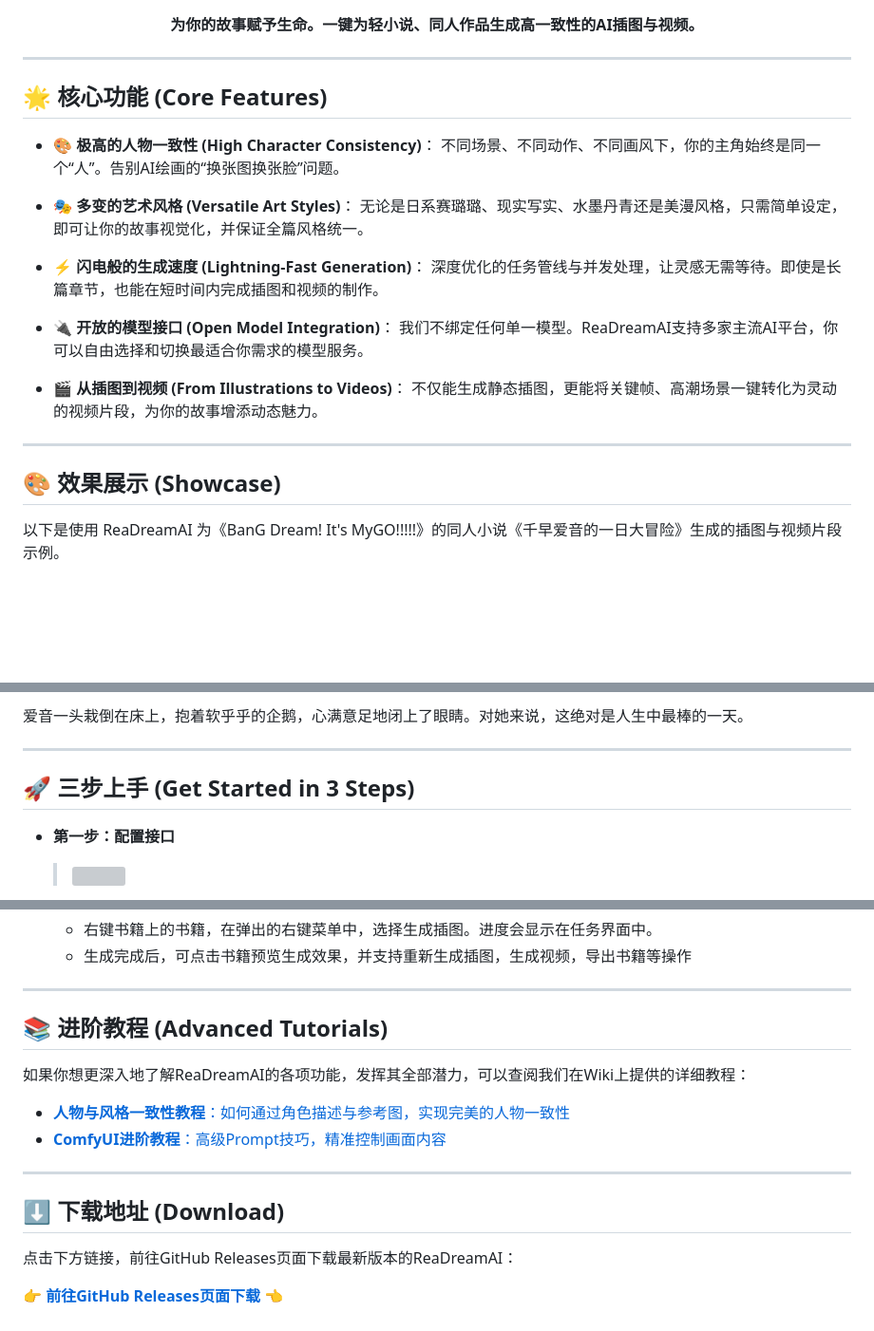
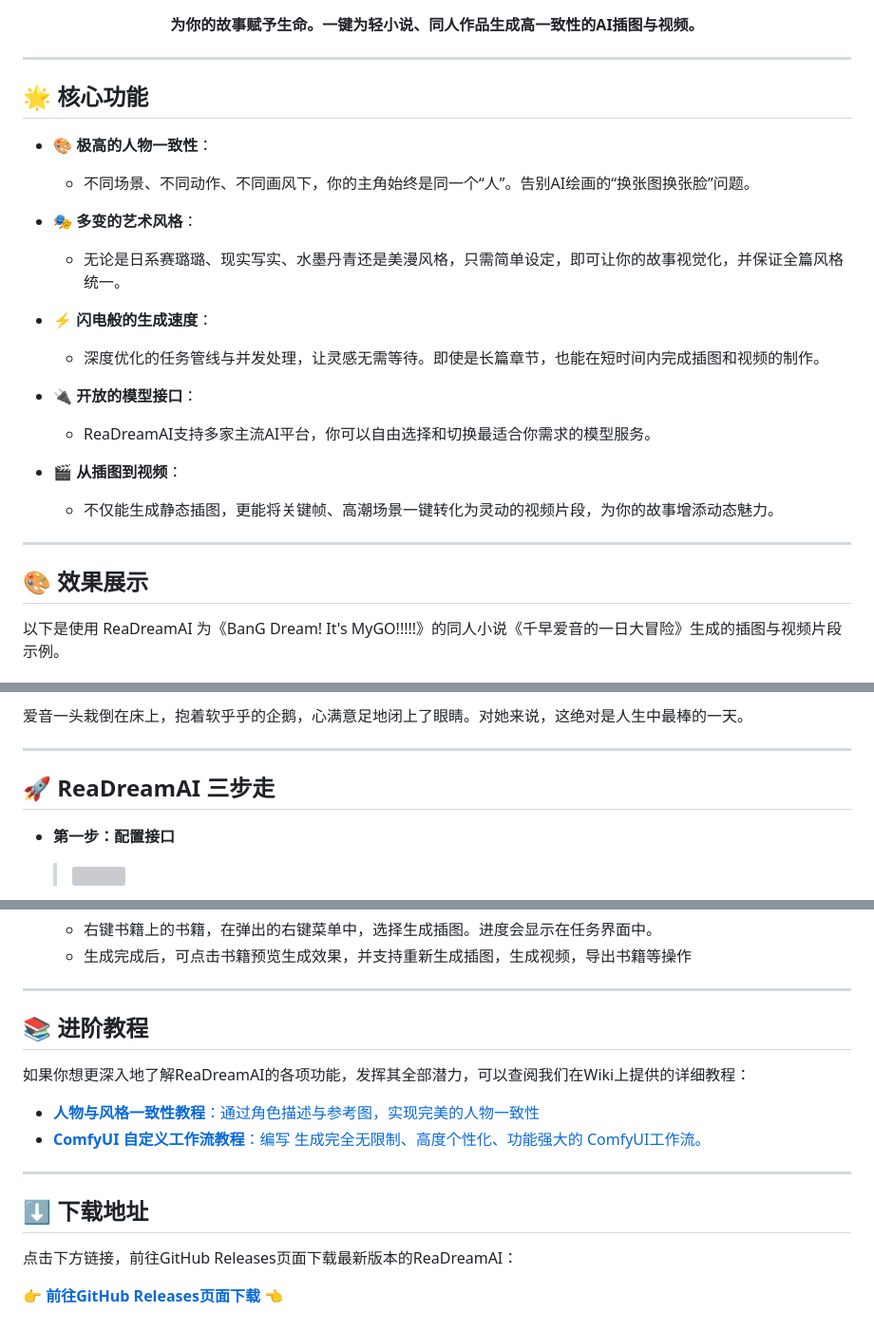
Before and after one commit to NEKOparapa/ReaDreamAI, a Markdown page: README.md, 3 parts joined by grey strips. Shown: that part at 95% size. GitHub-like rendering; folded sections open; blank space fills up the shorter version; grey boxes are pictures that could not be loaded.

```diff
--- a/README.md
+++ b/README.md
@@ -3,26 +3,26 @@
 
 ---
 
-## 🌟 核心功能 (Core Features)
+## 🌟 核心功能
 
-*   🎨 **极高的人物一致性 (High Character Consistency)**：
-    不同场景、不同动作、不同画风下，你的主角始终是同一个“人”。告别AI绘画的“换张图换张脸”问题。
+*   🎨 **极高的人物一致性**：
+    - 不同场景、不同动作、不同画风下，你的主角始终是同一个“人”。告别AI绘画的“换张图换张脸”问题。
 
-*   🎭 **多变的艺术风格 (Versatile Art Styles)**：
-    无论是日系赛璐璐、现实写实、水墨丹青还是美漫风格，只需简单设定，即可让你的故事视觉化，并保证全篇风格统一。
+*   🎭 **多变的艺术风格**：
+    - 无论是日系赛璐璐、现实写实、水墨丹青还是美漫风格，只需简单设定，即可让你的故事视觉化，并保证全篇风格统一。
 
-*   ⚡️ **闪电般的生成速度 (Lightning-Fast Generation)**：
-    深度优化的任务管线与并发处理，让灵感无需等待。即使是长篇章节，也能在短时间内完成插图和视频的制作。
+*   ⚡️ **闪电般的生成速度**：
+    - 深度优化的任务管线与并发处理，让灵感无需等待。即使是长篇章节，也能在短时间内完成插图和视频的制作。
 
-*   🔌 **开放的模型接口 (Open Model Integration)**：
-    我们不绑定任何单一模型。ReaDreamAI支持多家主流AI平台，你可以自由选择和切换最适合你需求的模型服务。
+*   🔌 **开放的模型接口**：
+    - ReaDreamAI支持多家主流AI平台，你可以自由选择和切换最适合你需求的模型服务。
 
-*   🎬 **从插图到视频 (From Illustrations to Videos)**：
-    不仅能生成静态插图，更能将关键帧、高潮场景一键转化为灵动的视频片段，为你的故事增添动态魅力。
+*   🎬 **从插图到视频**：
+    - 不仅能生成静态插图，更能将关键帧、高潮场景一键转化为灵动的视频片段，为你的故事增添动态魅力。
 
 ---
 
-## 🎨 效果展示 (Showcase)
+## 🎨 效果展示
 
 以下是使用 ReaDreamAI 为《BanG Dream! It's MyGO!!!!!》的同人小说《千早爱音的一日大冒险》生成的插图与视频片段示例。
 
@@ -262,7 +262,7 @@
 
 ---
 
-## 🚀 三步上手 (Get Started in 3 Steps)
+## 🚀 ReaDreamAI 三步走
 
 * **第一步：配置接口**
   > <img src="https://raw.githubusercontent.com/NEKOparapa/ReaDreamAI/main/resource/三步走/第一步.png">
@@ -283,17 +283,17 @@
 
 ---
 
-## 📚 进阶教程 (Advanced Tutorials)
+## 📚 进阶教程
 
 如果你想更深入地了解ReaDreamAI的各项功能，发挥其全部潜力，可以查阅我们在Wiki上提供的详细教程：
 
-*   [**人物与风格一致性教程**：如何通过角色描述与参考图，实现完美的人物一致性](https://github.com/NEKOparapa/ReaDreamAI/wiki/%E7%BB%98%E7%94%BB%E6%A0%87%E7%AD%BE%E8%BF%9B%E9%98%B6%E6%95%99%E7%A8%8B)
-*   [**ComfyUI进阶教程**：高级Prompt技巧，精准控制画面内容](https://github.com/NEKOparapa/ReaDreamAI/wiki/ComfyUI-%E5%B7%A5%E4%BD%9C%E6%B5%81%E8%BF%9B%E9%98%B6%E6%95%99%E7%A8%8B)
+*   [**人物与风格一致性教程**：通过角色描述与参考图，实现完美的人物一致性](https://github.com/NEKOparapa/ReaDreamAI/wiki/%E7%BB%98%E7%94%BB%E6%A0%87%E7%AD%BE%E8%BF%9B%E9%98%B6%E6%95%99%E7%A8%8B)
+*   [**ComfyUI 自定义工作流教程**：编写 生成完全无限制、高度个性化、功能强大的 ComfyUI工作流。](https://github.com/NEKOparapa/ReaDreamAI/wiki/ComfyUI-%E5%B7%A5%E4%BD%9C%E6%B5%81%E8%BF%9B%E9%98%B6%E6%95%99%E7%A8%8B)
 
 
 ---
 
-## ⬇️ 下载地址 (Download)
+## ⬇️ 下载地址
 
 点击下方链接，前往GitHub Releases页面下载最新版本的ReaDreamAI：
 
```
